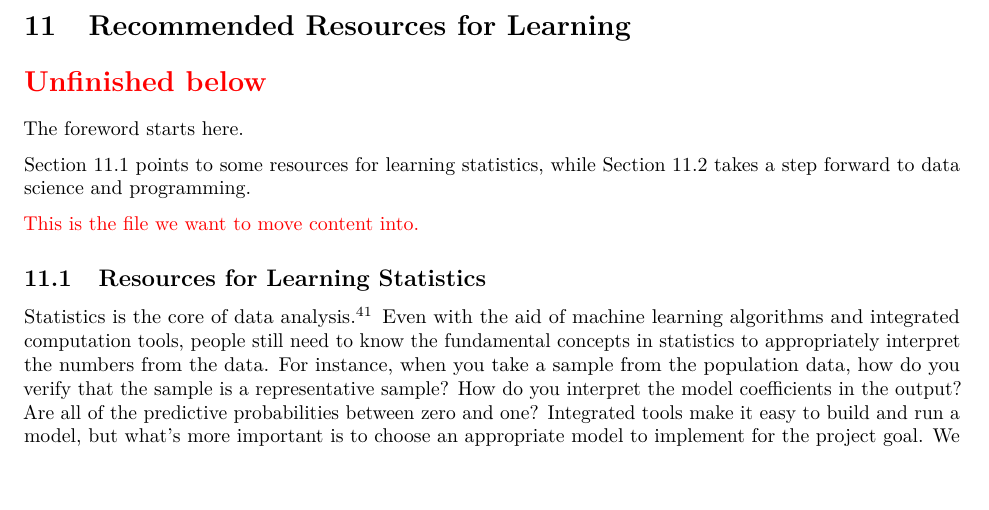
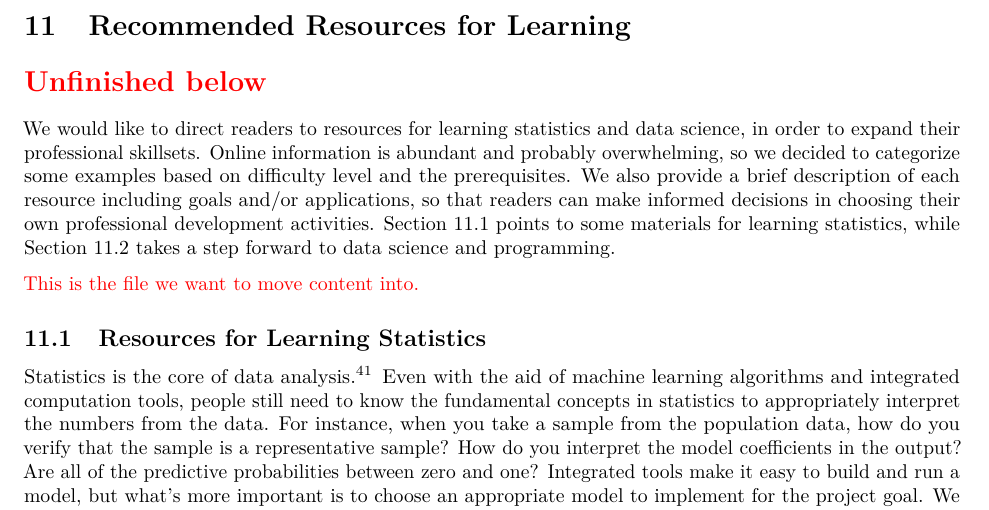
Before and after one commit to star1327p/Exam-Scores-PTT, an R Markdown document (PTT_Analysis_of_Test_Scores_Unfinished.Rmd): part of page 54 of 60, cut so that both start at the same text, the shorter picture padded with empty space. The pictures show the output file PTT_Analysis_of_Test_Scores_Unfinished.pdf that the author committed with the source.

Commit message:
first draft of foreword for stat resources

````diff
--- a/PTT_Analysis_of_Test_Scores_Unfinished.Rmd
+++ b/PTT_Analysis_of_Test_Scores_Unfinished.Rmd
@@ -190,9 +190,7 @@ Add my thoughts about categorical data analysis (e.g. proportional hazards model
 
 \section*{\textcolor{red}{Unfinished below}}
 
-The foreword starts here.
-
-Section \ref{learning-statistics} points to some resources for learning statistics, while Section \ref{learning-data-science} takes a step forward to data science and programming.
+We would like to direct readers to resources for learning statistics and data science, in order to expand their professional skillsets. Online information is abundant and probably overwhelming, so we decided to categorize some examples based on difficulty level and the prerequisites. We also provide a brief description of each resource including goals and/or applications, so that readers can make informed decisions in choosing their own professional development activities. Section \ref{learning-statistics} points to some materials for learning statistics, while Section \ref{learning-data-science} takes a step forward to data science and programming.
 
 
 ```{r include-additional-resources, child = '11-Additional-Resources.Rmd'}
````
Also changed, not shown: PTT_Analysis_of_Test_Scores_Unfinished.pdf.
